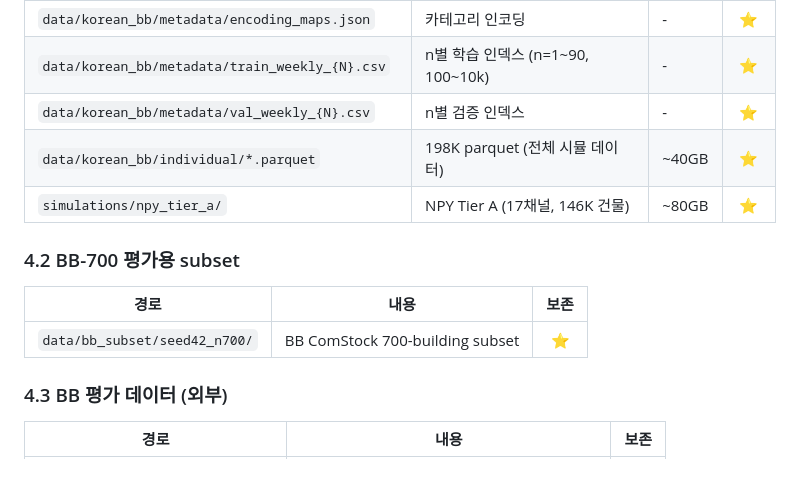
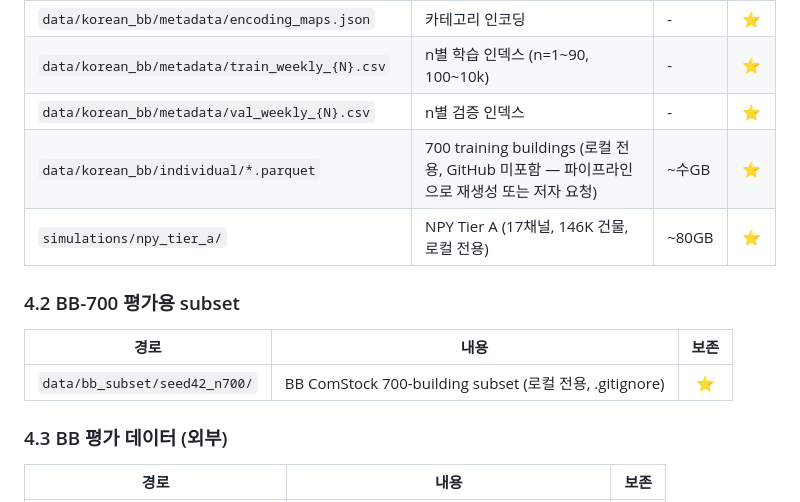
Before and after one commit to jukkim/korean-buildingsbench, a Markdown page: docs/PAPER_FILES_MANIFEST.md, the part around the change. GitHub-like rendering; blank space fills up the shorter version.

Commit message:
fix: clarify local-only data files in PAPER_FILES_MANIFEST
Parquet and NPY files are not in the GitHub repo (local only).
bb_subset is gitignored. Updated notes accordingly.

Co-Authored-By: Claude Sonnet 4.6 <noreply@anthropic.com>

```diff
--- a/docs/PAPER_FILES_MANIFEST.md
+++ b/docs/PAPER_FILES_MANIFEST.md
@@ -143,13 +143,13 @@
 | `data/korean_bb/metadata/encoding_maps.json` | 카테고리 인코딩 | - | ⭐ |
 | `data/korean_bb/metadata/train_weekly_{N}.csv` | n별 학습 인덱스 (n=1~90, 100~10k) | - | ⭐ |
 | `data/korean_bb/metadata/val_weekly_{N}.csv` | n별 검증 인덱스 | - | ⭐ |
-| `data/korean_bb/individual/*.parquet` | 198K parquet (전체 시뮬 데이터) | ~40GB | ⭐ |
-| `simulations/npy_tier_a/` | NPY Tier A (17채널, 146K 건물) | ~80GB | ⭐ |
+| `data/korean_bb/individual/*.parquet` | 700 training buildings (로컬 전용, GitHub 미포함 — 파이프라인으로 재생성 또는 저자 요청) | ~수GB | ⭐ |
+| `simulations/npy_tier_a/` | NPY Tier A (17채널, 146K 건물, 로컬 전용) | ~80GB | ⭐ |
 
 ### 4.2 BB-700 평가용 subset
 | 경로 | 내용 | 보존 |
 |------|------|:----:|
-| `data/bb_subset/seed42_n700/` | BB ComStock 700-building subset | ⭐ |
+| `data/bb_subset/seed42_n700/` | BB ComStock 700-building subset (로컬 전용, .gitignore) | ⭐ |
 
 ### 4.3 BB 평가 데이터 (외부)
 | 경로 | 내용 | 보존 |
```
